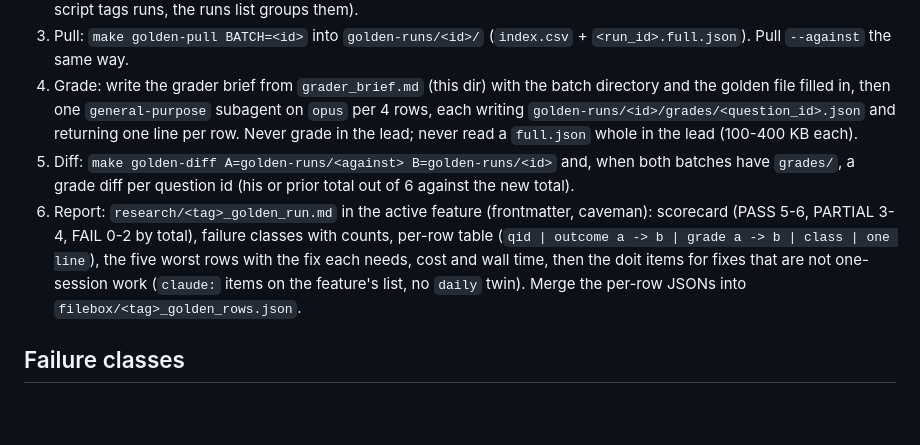
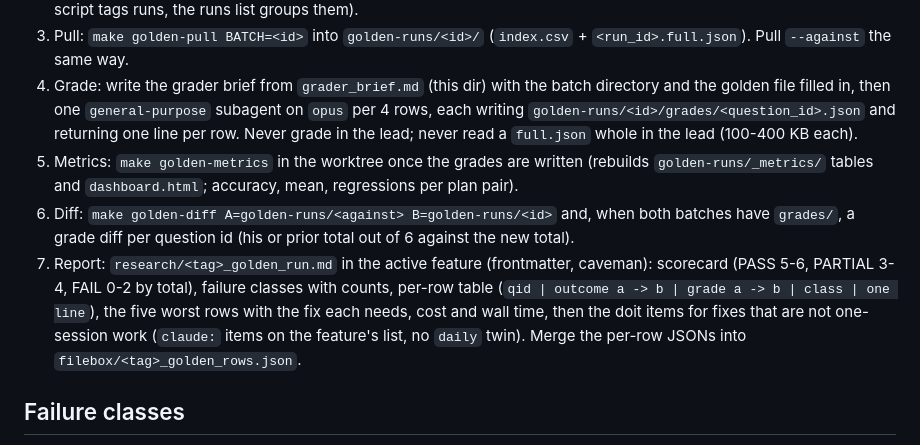
Before and after one commit to bearded-giant/claude-code-config, a Markdown page: skills/golden-run/SKILL.md, the part around the change. Drawn GitHub-style; blank space fills up the shorter version.

Commit message:
docs(golden-run): metrics step after grading

```diff
--- a/skills/golden-run/SKILL.md
+++ b/skills/golden-run/SKILL.md
@@ -21,8 +21,9 @@ One loop for the lone engineer: run, pull, grade, diff, report. The repo side is
 2. Run (skip with a batch id or after a plan): `make golden-run QUESTIONS=<csv> BATCH=<id>`; batch id `g_<yyyymmdd>_<short tag>`. Exit 1 means a row failed: rerun only the failed question ids with the same batch id (the script tags runs, the runs list groups them).
 3. Pull: `make golden-pull BATCH=<id>` into `golden-runs/<id>/` (`index.csv` + `<run_id>.full.json`). Pull `--against` the same way.
 4. Grade: write the grader brief from `grader_brief.md` (this dir) with the batch directory and the golden file filled in, then one `general-purpose` subagent on `opus` per 4 rows, each writing `golden-runs/<id>/grades/<question_id>.json` and returning one line per row. Never grade in the lead; never read a `full.json` whole in the lead (100-400 KB each).
-5. Diff: `make golden-diff A=golden-runs/<against> B=golden-runs/<id>` and, when both batches have `grades/`, a grade diff per question id (his or prior total out of 6 against the new total).
-6. Report: `research/<tag>_golden_run.md` in the active feature (frontmatter, caveman): scorecard (PASS 5-6, PARTIAL 3-4, FAIL 0-2 by total), failure classes with counts, per-row table (`qid | outcome a -> b | grade a -> b | class | one line`), the five worst rows with the fix each needs, cost and wall time, then the doit items for fixes that are not one-session work (`claude:` items on the feature's list, no `daily` twin). Merge the per-row JSONs into `filebox/<tag>_golden_rows.json`.
+5. Metrics: `make golden-metrics` in the worktree once the grades are written (rebuilds `golden-runs/_metrics/` tables and `dashboard.html`; accuracy, mean, regressions per plan pair).
+6. Diff: `make golden-diff A=golden-runs/<against> B=golden-runs/<id>` and, when both batches have `grades/`, a grade diff per question id (his or prior total out of 6 against the new total).
+7. Report: `research/<tag>_golden_run.md` in the active feature (frontmatter, caveman): scorecard (PASS 5-6, PARTIAL 3-4, FAIL 0-2 by total), failure classes with counts, per-row table (`qid | outcome a -> b | grade a -> b | class | one line`), the five worst rows with the fix each needs, cost and wall time, then the doit items for fixes that are not one-session work (`claude:` items on the feature's list, no `daily` twin). Merge the per-row JSONs into `filebox/<tag>_golden_rows.json`.
 
 ## Failure classes
 
```
